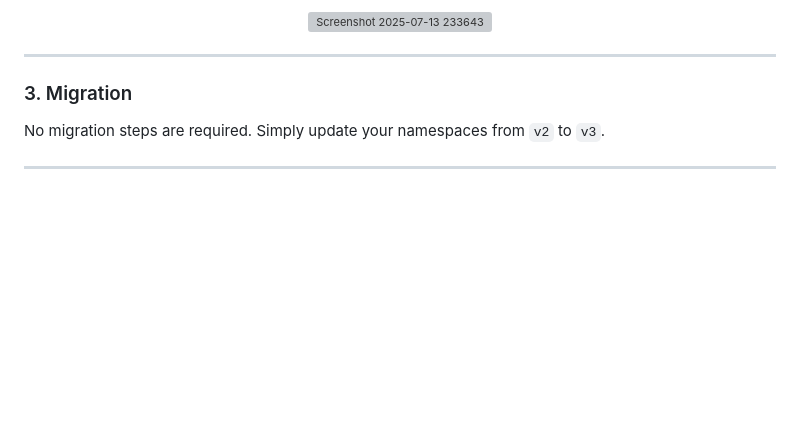
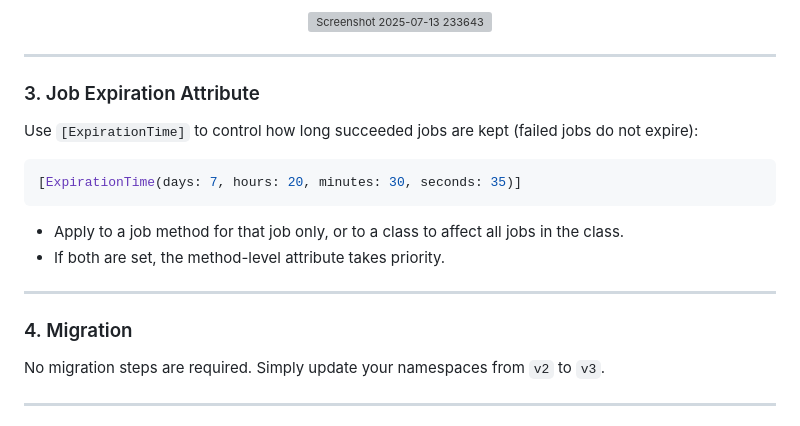
Before and after one commit to Muccarini/Hangfire.Community.Dashboard.Forms, a Markdown page: README.md, the part around the change. GitHub-like rendering; blank space fills up the shorter version; grey boxes are pictures that could not be loaded.

````diff
--- a/README.md
+++ b/README.md
@@ -63,7 +63,20 @@ Each job has a dropdown menu to select a previous job run (Succeeded, Failed, Sc
 
 ---
 
-### 3. Migration
+### 3. Job Expiration Attribute
+
+Use `[ExpirationTime]` to control how long succeeded jobs are kept (failed jobs do not expire):
+
+```csharp
+[ExpirationTime(days: 7, hours: 20, minutes: 30, seconds: 35)]
+```
+
+- Apply to a job method for that job only, or to a class to affect all jobs in the class.
+- If both are set, the method-level attribute takes priority.
+
+---
+
+### 4. Migration
 
 No migration steps are required. Simply update your namespaces from `v2` to `v3`.
 
````
